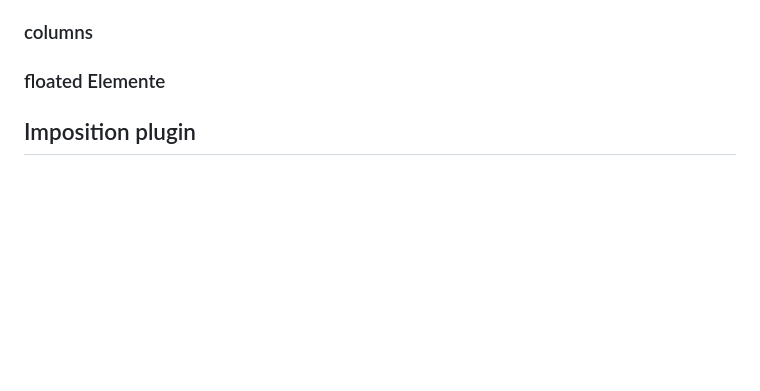
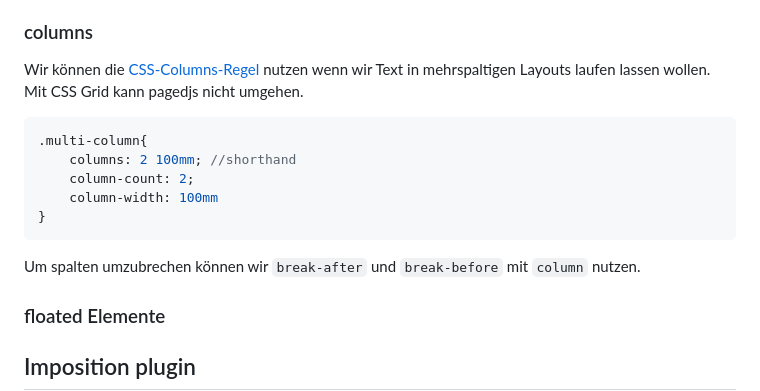
Before and after one commit to paulesser/pagedjs-wokshop, a Markdown page: README.md, the part around the change printed below. GitHub-like rendering; blank space fills up the shorter version.

Commit message:
add text

````diff
--- a/README.md
+++ b/README.md
@@ -177,4 +180,16 @@ Wenn wir Elemente wie Aufmacher-Seiten, die immer auf einer Seite alleine sind,
 ### columns
+
+Wir können die [CSS-Columns-Regel](https://developer.mozilla.org/en-US/docs/Web/CSS/columns) nutzen wenn wir Text in mehrspaltigen Layouts laufen lassen wollen. Mit CSS Grid kann pagedjs nicht umgehen.
+
+```CSS
+.multi-column{
+    columns: 2 100mm; //shorthand
+    column-count: 2;
+    column-width: 100mm
+}
+```
+
+Um spalten umzubrechen können wir `break-after` und `break-before` mit `column` nutzen.
 
 ### floated Elemente
 
````
Also changed, not shown: other parts of README.md (+3 -0 lines).
